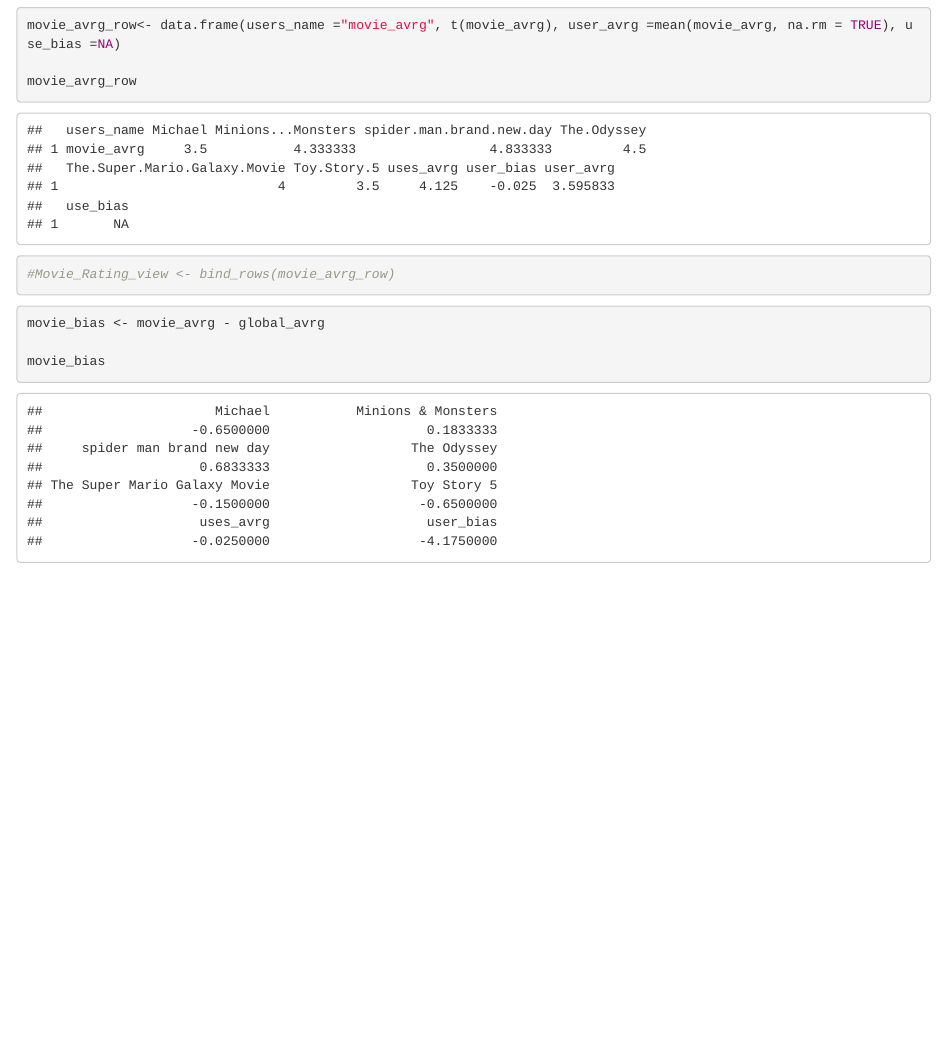
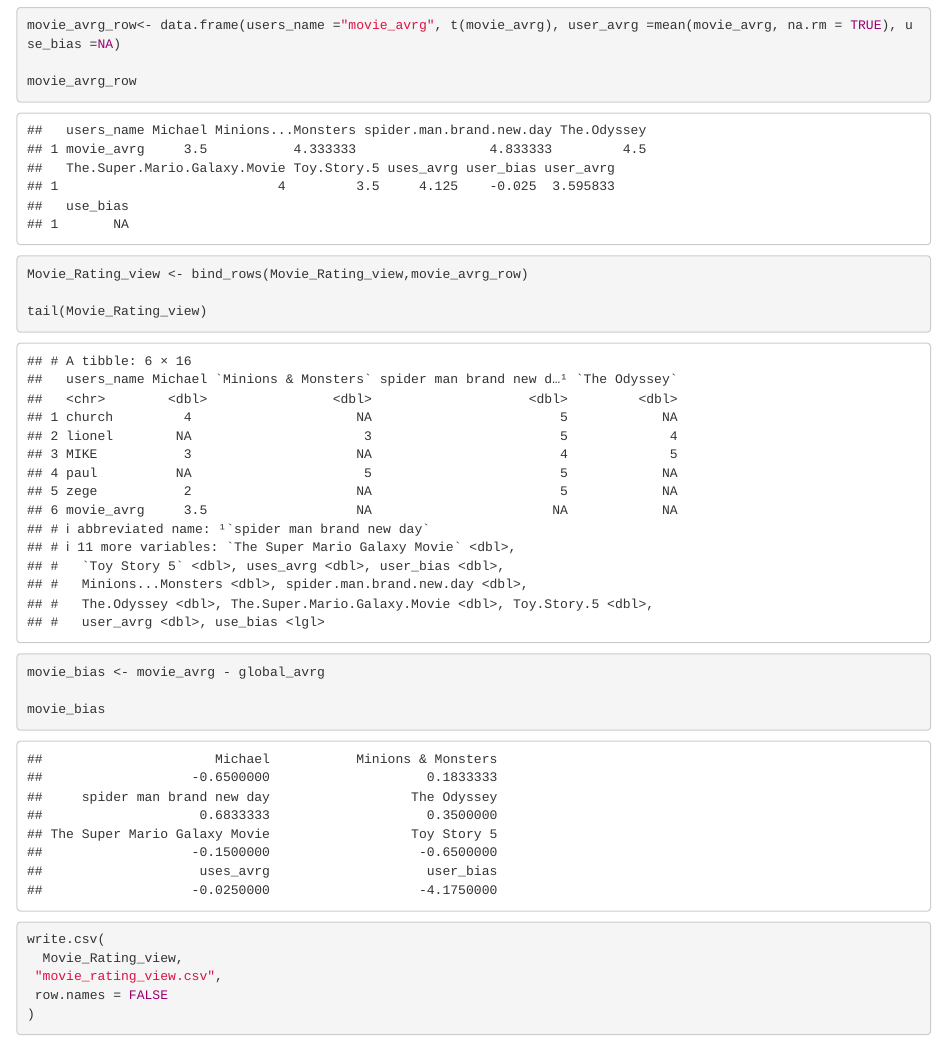
Before and after one commit to lioneljr17/LDATA607, an R Markdown document (607LAB3A/607LAB3A.Rmd): the page in a window 1100 px wide, from 2600 px down. Rendered offline with R 4.5, knitr and Pandoc, with nearby package versions.

Commit message:
LAB2A attemp 1, still need to add the movie_avrg and bias rows

````diff
--- a/607LAB3A/607LAB3A.Rmd
+++ b/607LAB3A/607LAB3A.Rmd
@@ -84,10 +84,22 @@ movie_avrg_row<- data.frame(users_name ="movie_avrg", t(movie_avrg), user_avrg =
 
 movie_avrg_row
 
-#Movie_Rating_view <- bind_rows(movie_avrg_row)
+Movie_Rating_view <- bind_rows(Movie_Rating_view,movie_avrg_row)
+
+tail(Movie_Rating_view)
 ```
 ```{r movie bias}
 movie_bias <- movie_avrg - global_avrg
 
 movie_bias
 ```
+
+
+```{r}
+write.csv(
+  Movie_Rating_view,
+ "movie_rating_view.csv",
+ row.names = FALSE
+)
+
+```
````
